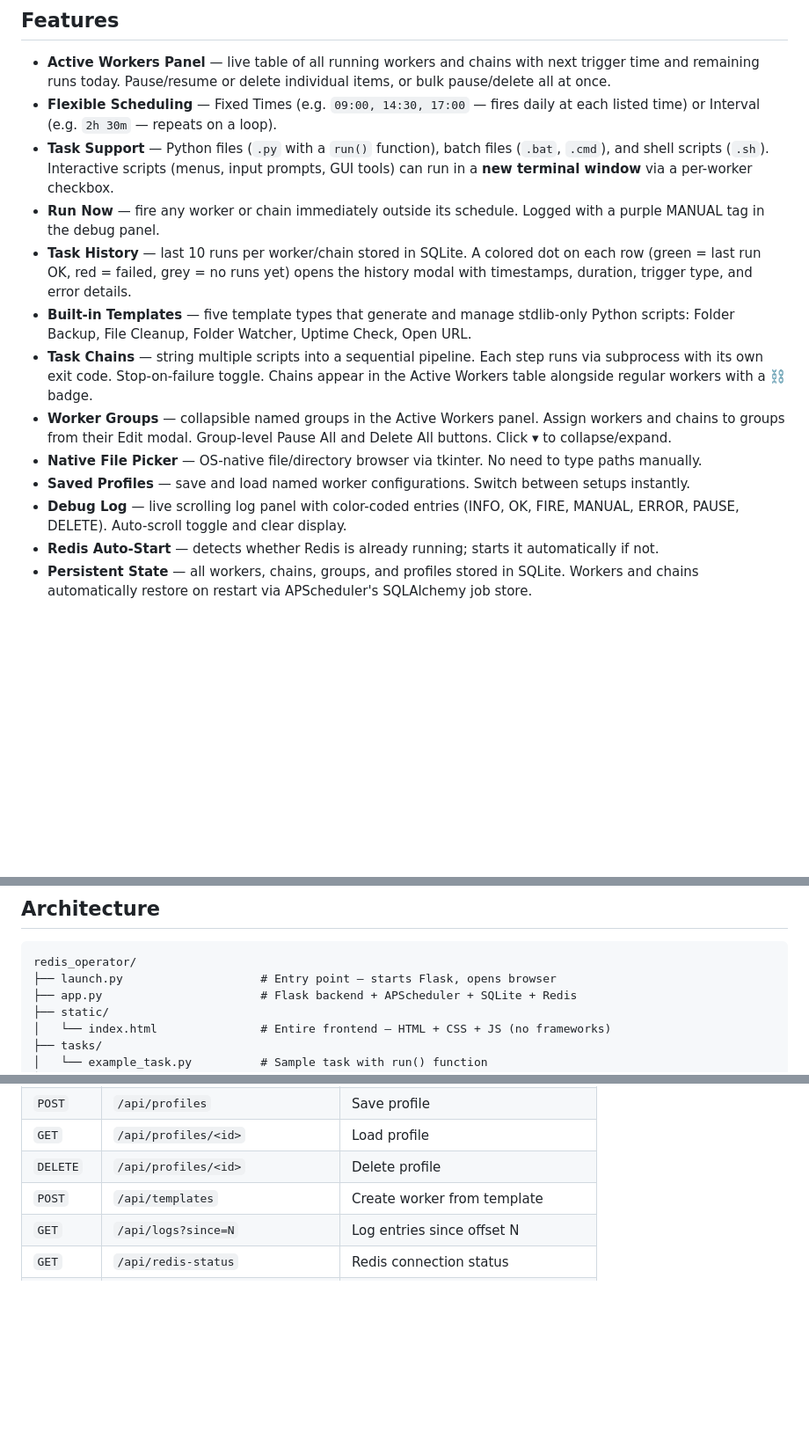
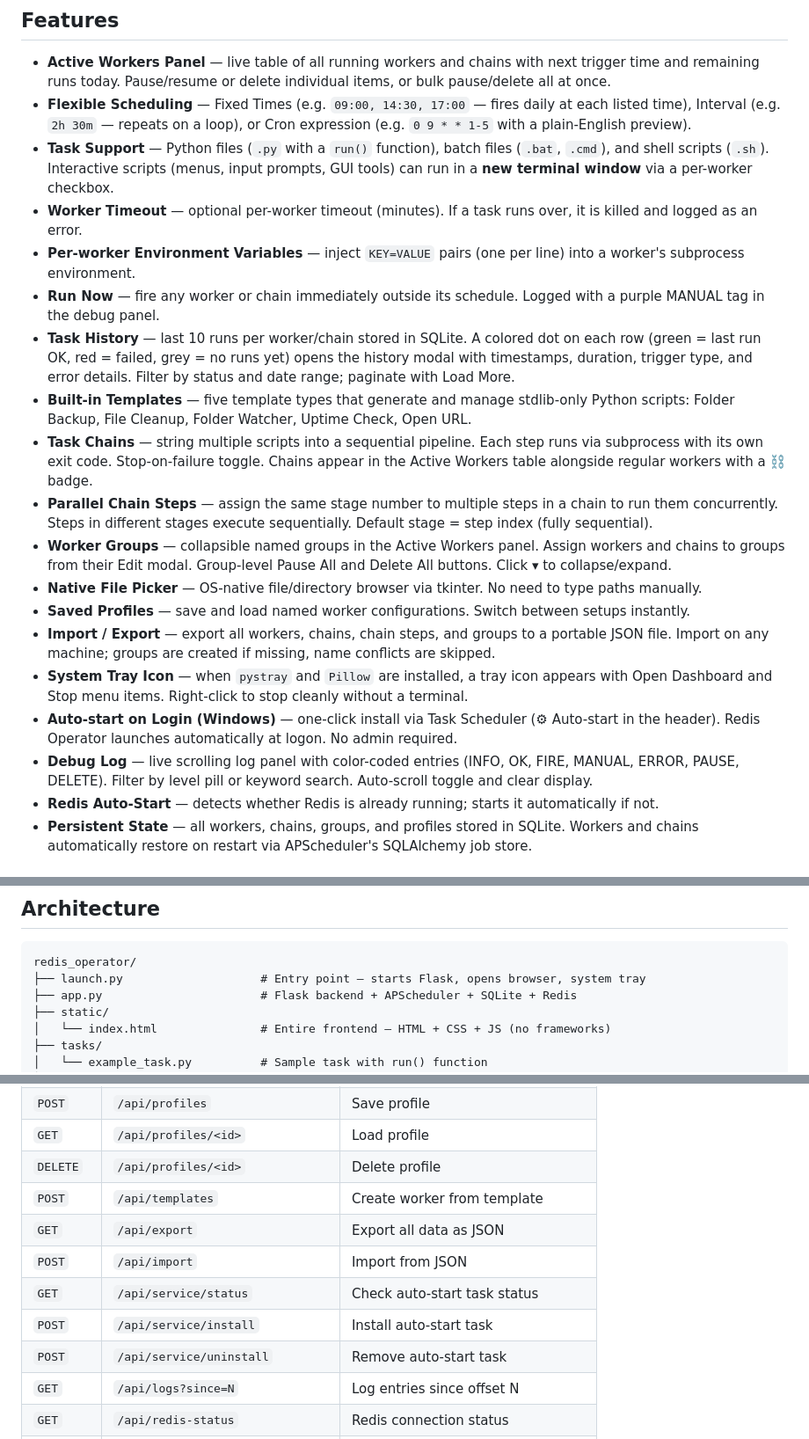
Before and after one commit to jarmstrong158/redis-operator, a Markdown page: README.md, 3 parts joined by grey strips. Shown at 88% size. Rendered like a GitHub page; blank space fills up the shorter version.

Commit message:
docs: update README for v3 features (tray, parallel steps, auto-start, import/export)
Co-Authored-By: Claude Sonnet 4.6 <noreply@anthropic.com>

````diff
--- a/README.md
+++ b/README.md
@@ -7,16 +7,22 @@ A local web dashboard for managing scheduled Python and batch workers via Redis
 ## Features
 
 - **Active Workers Panel** — live table of all running workers and chains with next trigger time and remaining runs today. Pause/resume or delete individual items, or bulk pause/delete all at once.
-- **Flexible Scheduling** — Fixed Times (e.g. `09:00, 14:30, 17:00` — fires daily at each listed time) or Interval (e.g. `2h 30m` — repeats on a loop).
+- **Flexible Scheduling** — Fixed Times (e.g. `09:00, 14:30, 17:00` — fires daily at each listed time), Interval (e.g. `2h 30m` — repeats on a loop), or Cron expression (e.g. `0 9 * * 1-5` with a plain-English preview).
 - **Task Support** — Python files (`.py` with a `run()` function), batch files (`.bat`, `.cmd`), and shell scripts (`.sh`). Interactive scripts (menus, input prompts, GUI tools) can run in a **new terminal window** via a per-worker checkbox.
+- **Worker Timeout** — optional per-worker timeout (minutes). If a task runs over, it is killed and logged as an error.
+- **Per-worker Environment Variables** — inject `KEY=VALUE` pairs (one per line) into a worker's subprocess environment.
 - **Run Now** — fire any worker or chain immediately outside its schedule. Logged with a purple MANUAL tag in the debug panel.
-- **Task History** — last 10 runs per worker/chain stored in SQLite. A colored dot on each row (green = last run OK, red = failed, grey = no runs yet) opens the history modal with timestamps, duration, trigger type, and error details.
+- **Task History** — last 10 runs per worker/chain stored in SQLite. A colored dot on each row (green = last run OK, red = failed, grey = no runs yet) opens the history modal with timestamps, duration, trigger type, and error details. Filter by status and date range; paginate with Load More.
 - **Built-in Templates** — five template types that generate and manage stdlib-only Python scripts: Folder Backup, File Cleanup, Folder Watcher, Uptime Check, Open URL.
 - **Task Chains** — string multiple scripts into a sequential pipeline. Each step runs via subprocess with its own exit code. Stop-on-failure toggle. Chains appear in the Active Workers table alongside regular workers with a ⛓ badge.
+- **Parallel Chain Steps** — assign the same stage number to multiple steps in a chain to run them concurrently. Steps in different stages execute sequentially. Default stage = step index (fully sequential).
 - **Worker Groups** — collapsible named groups in the Active Workers panel. Assign workers and chains to groups from their Edit modal. Group-level Pause All and Delete All buttons. Click ▾ to collapse/expand.
 - **Native File Picker** — OS-native file/directory browser via tkinter. No need to type paths manually.
 - **Saved Profiles** — save and load named worker configurations. Switch between setups instantly.
-- **Debug Log** — live scrolling log panel with color-coded entries (INFO, OK, FIRE, MANUAL, ERROR, PAUSE, DELETE). Auto-scroll toggle and clear display.
+- **Import / Export** — export all workers, chains, chain steps, and groups to a portable JSON file. Import on any machine; groups are created if missing, name conflicts are skipped.
+- **System Tray Icon** — when `pystray` and `Pillow` are installed, a tray icon appears with Open Dashboard and Stop menu items. Right-click to stop cleanly without a terminal.
+- **Auto-start on Login (Windows)** — one-click install via Task Scheduler (⚙ Auto-start in the header). Redis Operator launches automatically at logon. No admin required.
+- **Debug Log** — live scrolling log panel with color-coded entries (INFO, OK, FIRE, MANUAL, ERROR, PAUSE, DELETE). Filter by level pill or keyword search. Auto-scroll toggle and clear display.
 - **Redis Auto-Start** — detects whether Redis is already running; starts it automatically if not.
 - **Persistent State** — all workers, chains, groups, and profiles stored in SQLite. Workers and chains automatically restore on restart via APScheduler's SQLAlchemy job store.
 
@@ -103,7 +128,7 @@ All templates use Python stdlib only — no extra packages required.
 
 ```
 redis_operator/
-├── launch.py                    # Entry point — starts Flask, opens browser
+├── launch.py                    # Entry point — starts Flask, opens browser, system tray
 ├── app.py                       # Flask backend + APScheduler + SQLite + Redis
 ├── static/
 │   └── index.html               # Entire frontend — HTML + CSS + JS (no frameworks)
@@ -173,6 +198,11 @@ The `.env` file is gitignored and your key is never transmitted anywhere except
 | `GET` | `/api/profiles/<id>` | Load profile |
 | `DELETE` | `/api/profiles/<id>` | Delete profile |
 | `POST` | `/api/templates` | Create worker from template |
+| `GET` | `/api/export` | Export all data as JSON |
+| `POST` | `/api/import` | Import from JSON |
+| `GET` | `/api/service/status` | Check auto-start task status |
+| `POST` | `/api/service/install` | Install auto-start task |
+| `POST` | `/api/service/uninstall` | Remove auto-start task |
 | `GET` | `/api/logs?since=N` | Log entries since offset N |
 | `GET` | `/api/redis-status` | Redis connection status |
 | `GET` | `/api/browse?mode=file\|dir` | Native OS file picker |
````
Also changed, not shown: other parts of README.md (+19 -0 lines).
